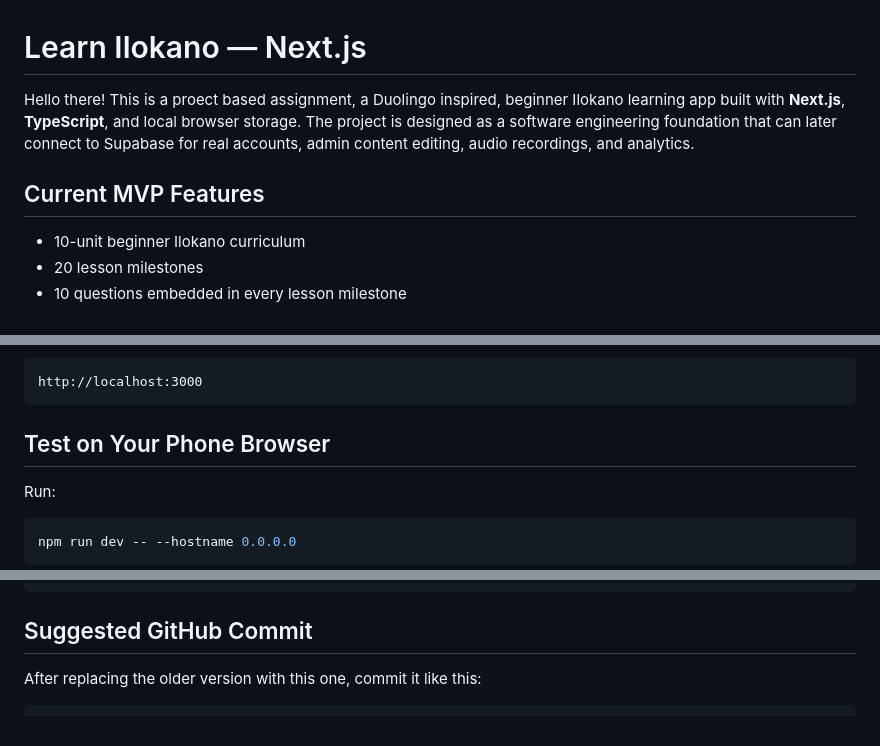
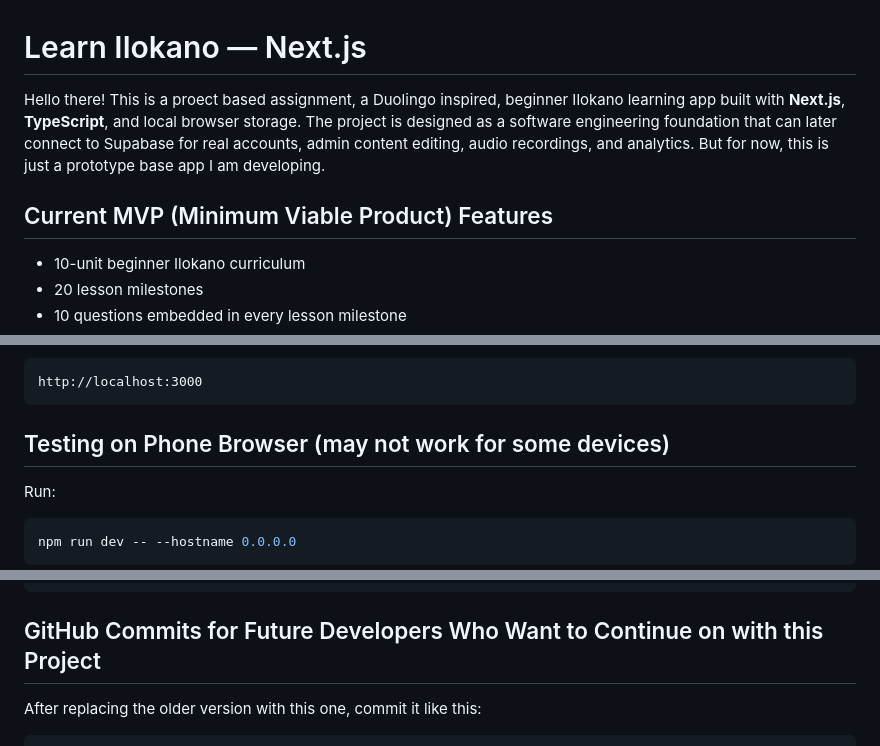
Before and after one commit to Jafaga/ilokano-learning-app, a Markdown page: README.md, 3 parts joined by grey strips. Rendered like a GitHub page.

````diff
--- a/README.md
+++ b/README.md
@@ -1,8 +1,8 @@
 # Learn Ilokano — Next.js
 
-Hello there! This is a proect based assignment, a Duolingo inspired, beginner Ilokano learning app built with **Next.js**, **TypeScript**, and local browser storage. The project is designed as a software engineering foundation that can later connect to Supabase for real accounts, admin content editing, audio recordings, and analytics.
+Hello there! This is a proect based assignment, a Duolingo inspired, beginner Ilokano learning app built with **Next.js**, **TypeScript**, and local browser storage. The project is designed as a software engineering foundation that can later connect to Supabase for real accounts, admin content editing, audio recordings, and analytics. But for now, this is just a prototype base app I am developing.
 
-## Current MVP Features
+## Current MVP (Minimum Viable Product) Features
 
 - 10-unit beginner Ilokano curriculum
 - 20 lesson milestones
@@ -43,7 +43,7 @@ Open:
 http://localhost:3000
 ```
 
-## Test on Your Phone Browser
+## Testing on Phone Browser (may not work for some devices)
 
 Run:
 
@@ -104,7 +104,7 @@ content/              Contributor planning templates
 supabase/             Future database schema and seed starter
 ```
 
-## Suggested GitHub Commit
+## GitHub Commits for Future Developers Who Want to Continue on with this Project
 
 After replacing the older version with this one, commit it like this:
 
````
